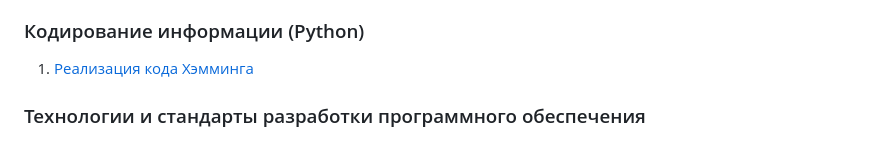
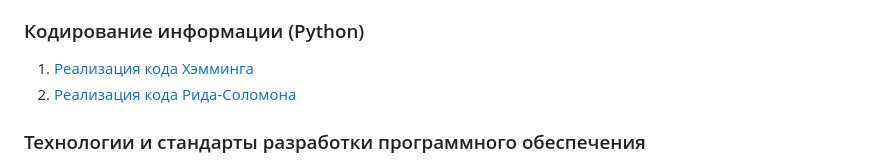
Before and after one commit to iseq1/University, a Markdown page: README.md, the part around the change. GitHub-like rendering.

```diff
--- a/README.md
+++ b/README.md
@@ -16,6 +16,7 @@
   4) [Выделение прямых линий на изображении.](https://github.com/iseq1/University/tree/main/IV%20course/Computer%20Vision/IV%20labwork)
 ### Кодирование информации (Python)
   1) [Реализация кода Хэмминга](https://github.com/iseq1/University/tree/main/IV%20course/Encoding%20information/Semester%20work)
+  2) [Реализация кода Рида-Соломона]()
 ### Технологии и стандарты разработки программного обеспечения
   1) [Обзор стандарта ISO/IEC 12207.](https://github.com/iseq1/University/blob/main/IV%20course/Software%20development%20technologies%20and%20standards/%D0%A1%D1%82%D0%B0%D0%BD%D0%B4%D0%B0%D1%80%D1%82_12207.pdf)
   2) [Обзор стандарта IEEE 829.](https://github.com/iseq1/University/blob/main/IV%20course/Software%20development%20technologies%20and%20standards/Standarty-IEEE-829.pdf)
```
